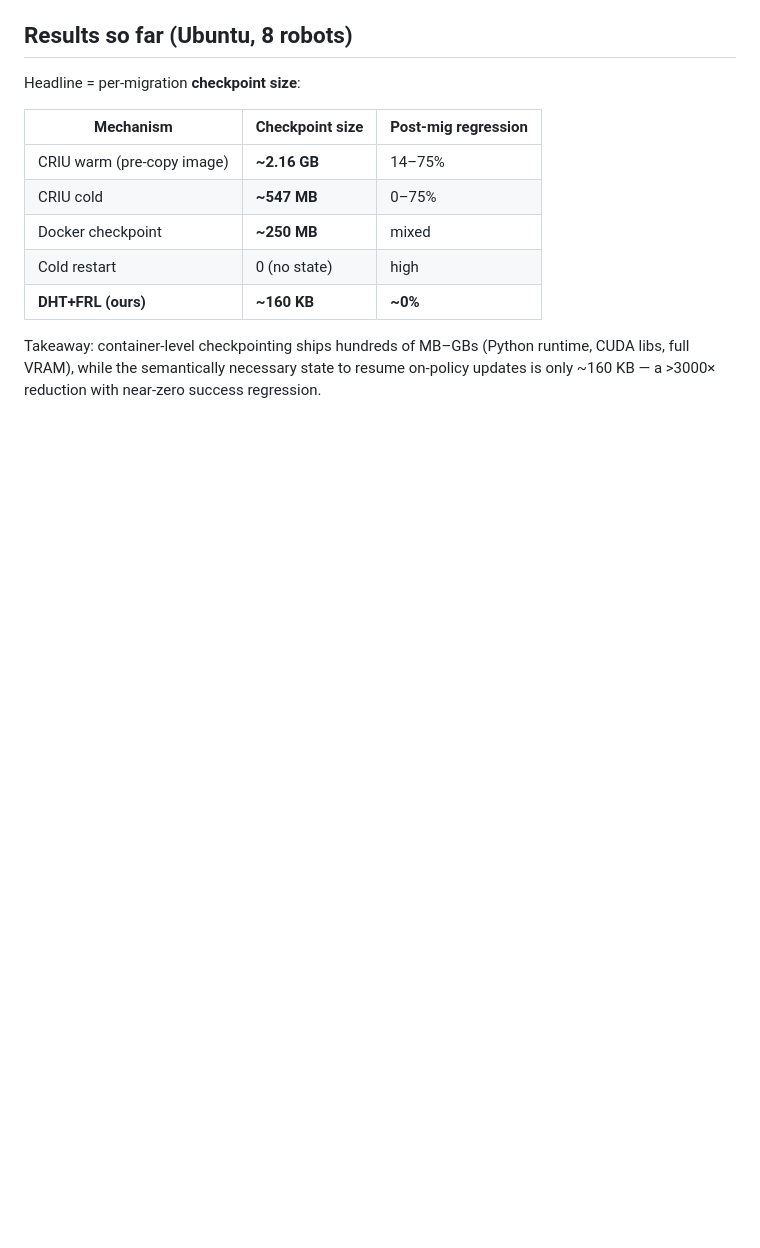
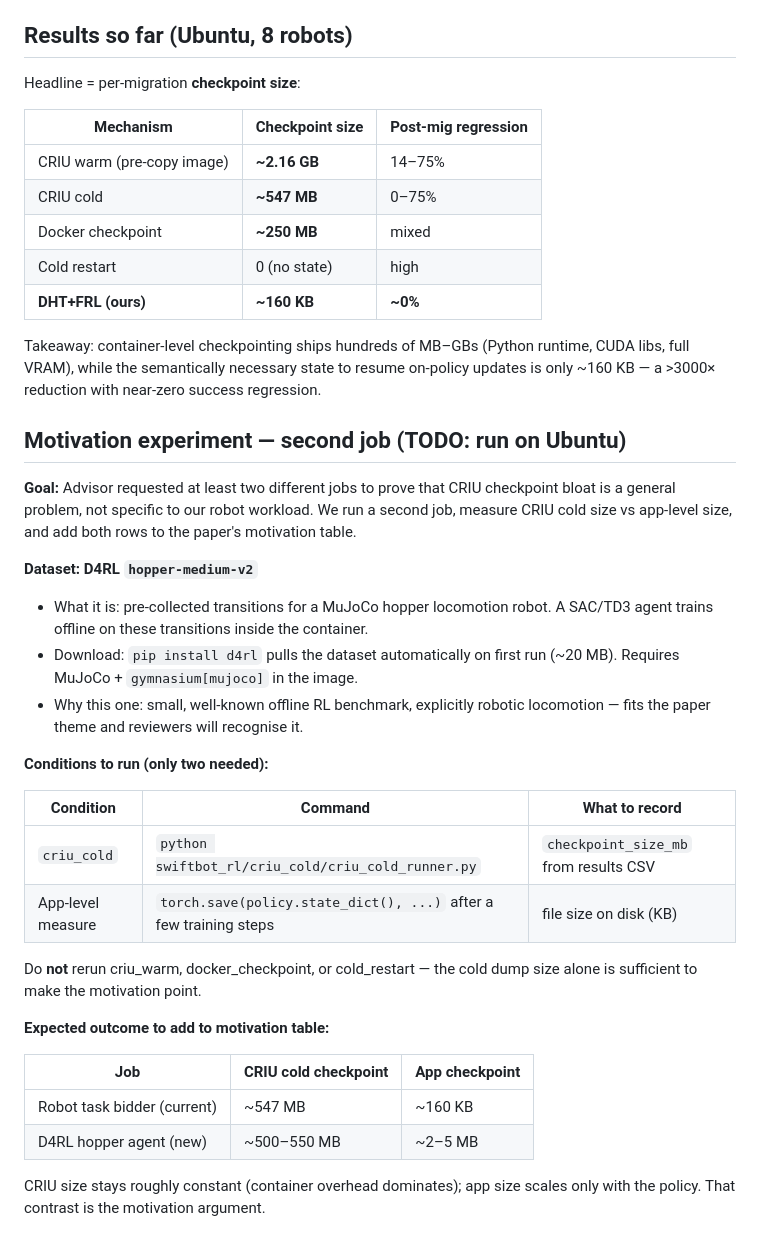
Before and after one commit to S1M0NTheFirst/DHT_Federated-Reinforcement-Learning-via-Robotic, a Markdown page: SWIFTBOT_AGENT_GUIDE.md, the part around the change. Drawn GitHub-style; blank space fills up the shorter version.

Commit message:
Add motivation experiment for CRIU checkpoint size comparison with D4RL dataset

```diff
--- a/SWIFTBOT_AGENT_GUIDE.md
+++ b/SWIFTBOT_AGENT_GUIDE.md
@@ -62,3 +62,38 @@ Headline = per-migration **checkpoint size**:
 Takeaway: container-level checkpointing ships hundreds of MB–GBs (Python runtime,
 CUDA libs, full VRAM), while the semantically necessary state to resume on-policy
 updates is only ~160 KB — a >3000× reduction with near-zero success regression.
+
+## Motivation experiment — second job (TODO: run on Ubuntu)
+
+**Goal:** Advisor requested at least two different jobs to prove that CRIU
+checkpoint bloat is a general problem, not specific to our robot workload. We
+run a second job, measure CRIU cold size vs app-level size, and add both rows
+to the paper's motivation table.
+
+**Dataset: D4RL `hopper-medium-v2`**
+- What it is: pre-collected transitions for a MuJoCo hopper locomotion robot.
+  A SAC/TD3 agent trains offline on these transitions inside the container.
+- Download: `pip install d4rl` pulls the dataset automatically on first run
+  (~20 MB). Requires MuJoCo + `gymnasium[mujoco]` in the image.
+- Why this one: small, well-known offline RL benchmark, explicitly robotic
+  locomotion — fits the paper theme and reviewers will recognise it.
+
+**Conditions to run (only two needed):**
+
+| Condition | Command | What to record |
+|---|---|---|
+| `criu_cold` | `python swiftbot_rl/criu_cold/criu_cold_runner.py` | `checkpoint_size_mb` from results CSV |
+| App-level measure | `torch.save(policy.state_dict(), ...)` after a few training steps | file size on disk (KB) |
+
+Do **not** rerun criu_warm, docker_checkpoint, or cold_restart — the cold dump
+size alone is sufficient to make the motivation point.
+
+**Expected outcome to add to motivation table:**
+
+| Job | CRIU cold checkpoint | App checkpoint |
+|---|---|---|
+| Robot task bidder (current) | ~547 MB | ~160 KB |
+| D4RL hopper agent (new) | ~500–550 MB | ~2–5 MB |
+
+CRIU size stays roughly constant (container overhead dominates); app size scales
+only with the policy. That contrast is the motivation argument.
```
